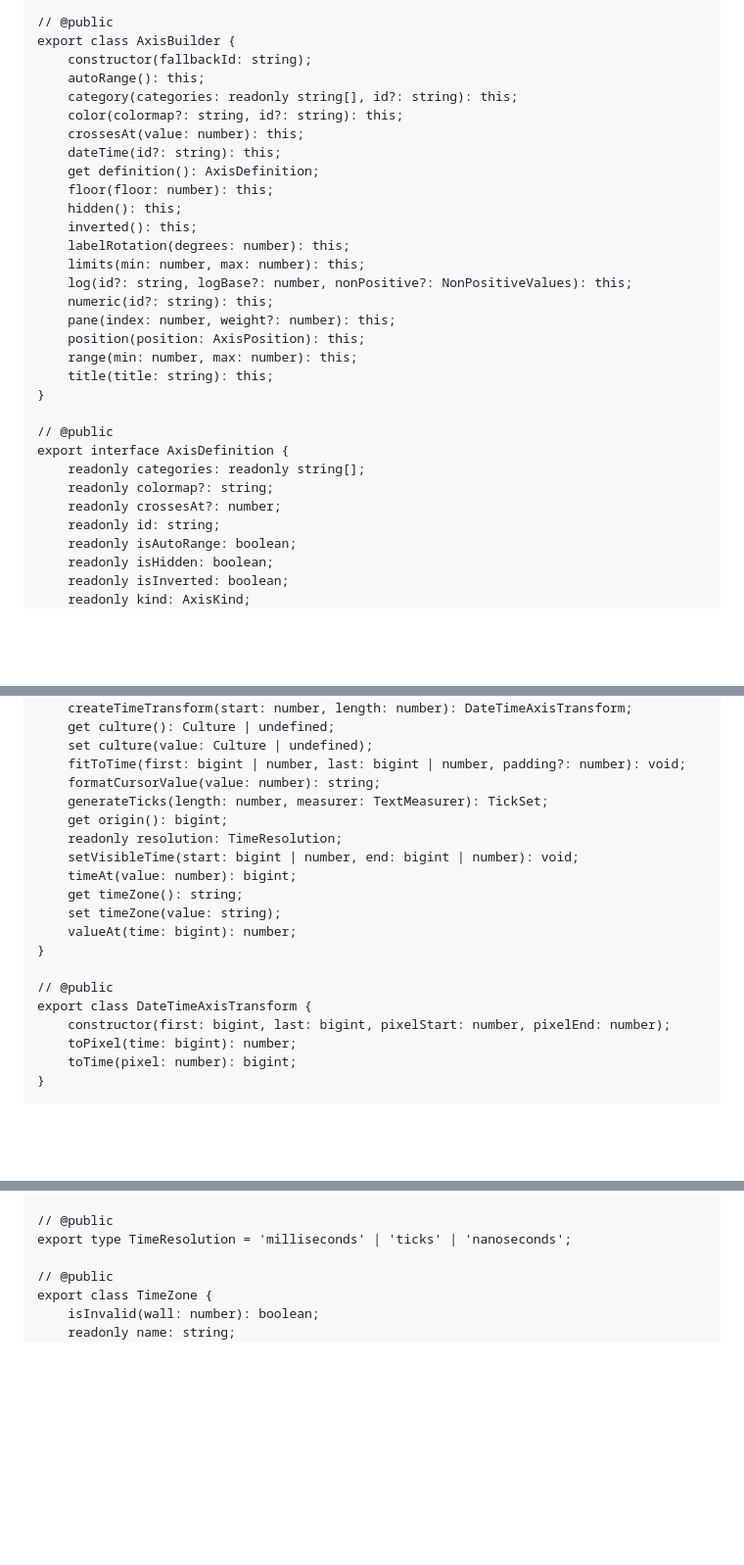
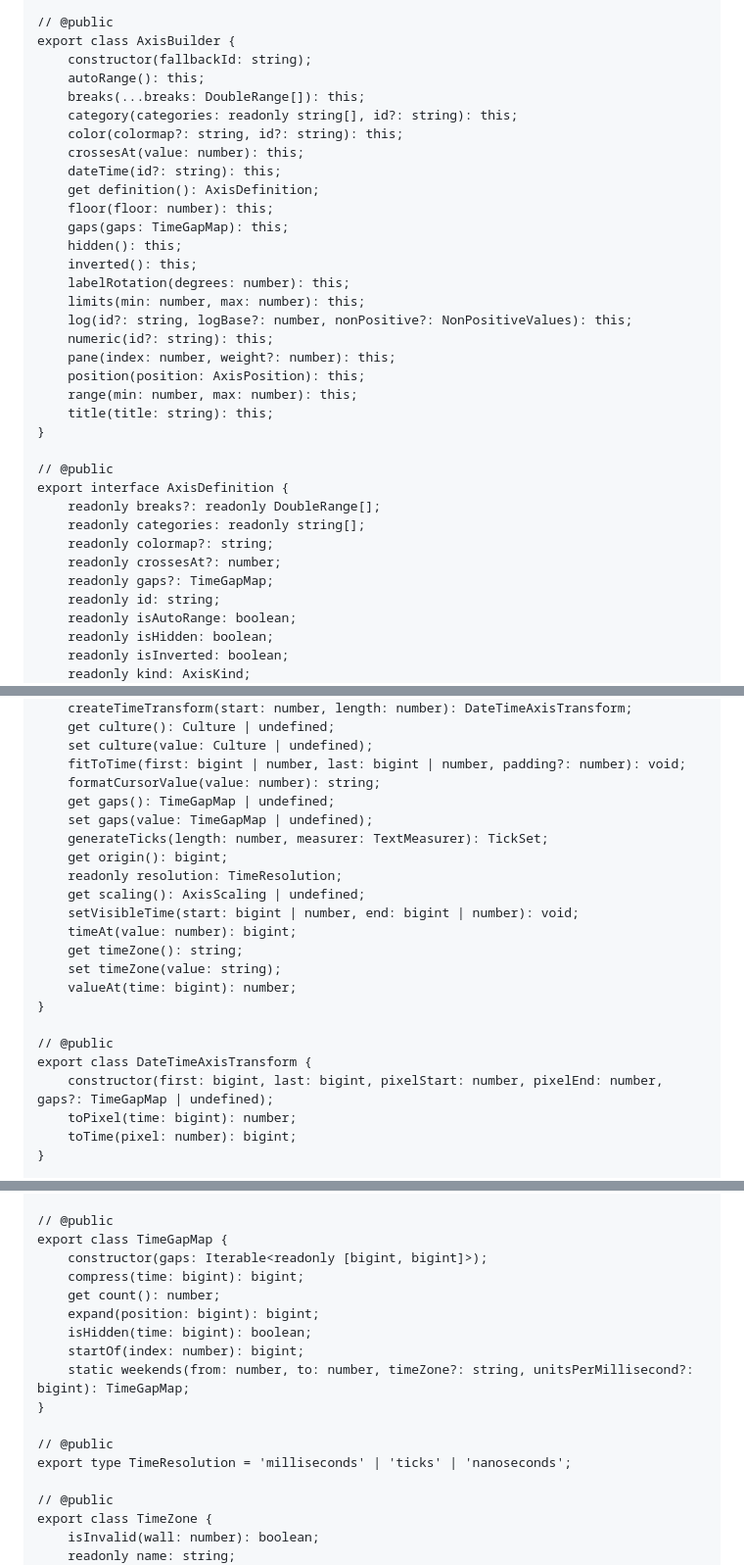
Before and after one commit to MotoNero/tachyon_charts_js, a Markdown page: docs/api/core.api.md, 3 parts joined by grey strips. Shown at 98% size. GitHub-like rendering; blank space fills up the shorter version.

```diff
--- a/docs/api/core.api.md
+++ b/docs/api/core.api.md
@@ -88,12 +88,14 @@ export abstract class Axis {
 export class AxisBuilder {
     constructor(fallbackId: string);
     autoRange(): this;
+    breaks(...breaks: DoubleRange[]): this;
     category(categories: readonly string[], id?: string): this;
     color(colormap?: string, id?: string): this;
     crossesAt(value: number): this;
     dateTime(id?: string): this;
     get definition(): AxisDefinition;
     floor(floor: number): this;
+    gaps(gaps: TimeGapMap): this;
     hidden(): this;
     inverted(): this;
     labelRotation(degrees: number): this;
@@ -108,9 +110,11 @@ export class AxisBuilder {
 
 // @public
 export interface AxisDefinition {
+    readonly breaks?: readonly DoubleRange[];
     readonly categories: readonly string[];
     readonly colormap?: string;
     readonly crossesAt?: number;
+    readonly gaps?: TimeGapMap;
     readonly id: string;
     readonly isAutoRange: boolean;
     readonly isHidden: boolean;
@@ -863,9 +867,12 @@ export class DateTimeAxis extends Axis {
     set culture(value: Culture | undefined);
     fitToTime(first: bigint | number, last: bigint | number, padding?: number): void;
     formatCursorValue(value: number): string;
+    get gaps(): TimeGapMap | undefined;
+    set gaps(value: TimeGapMap | undefined);
     generateTicks(length: number, measurer: TextMeasurer): TickSet;
     get origin(): bigint;
     readonly resolution: TimeResolution;
+    get scaling(): AxisScaling | undefined;
     setVisibleTime(start: bigint | number, end: bigint | number): void;
     timeAt(value: number): bigint;
     get timeZone(): string;
@@ -875,7 +882,7 @@ export class DateTimeAxis extends Axis {
 
 // @public
 export class DateTimeAxisTransform {
-    constructor(first: bigint, last: bigint, pixelStart: number, pixelEnd: number);
+    constructor(first: bigint, last: bigint, pixelStart: number, pixelEnd: number, gaps?: TimeGapMap | undefined);
     toPixel(time: bigint): number;
     toTime(pixel: number): bigint;
 }
@@ -2822,6 +2832,17 @@ export interface TickSet {
 }
 
 // @public
+export class TimeGapMap {
+    constructor(gaps: Iterable<readonly [bigint, bigint]>);
+    compress(time: bigint): bigint;
+    get count(): number;
+    expand(position: bigint): bigint;
+    isHidden(time: bigint): boolean;
+    startOf(index: number): bigint;
+    static weekends(from: number, to: number, timeZone?: string, unitsPerMillisecond?: bigint): TimeGapMap;
+}
+
+// @public
 export type TimeResolution = 'milliseconds' | 'ticks' | 'nanoseconds';
 
 // @public
```
Also changed, not shown: other parts of docs/api/core.api.md (+3 -0 lines), README.md (+16 -0 lines), docs/images/scale-break.png (added), 10 other files.
